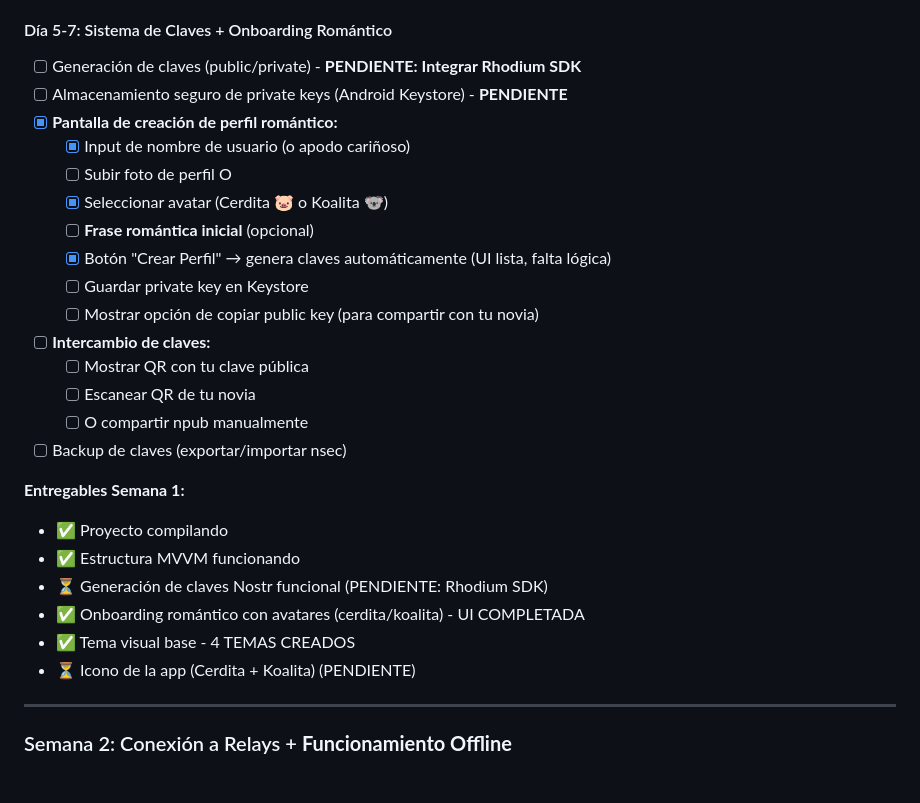
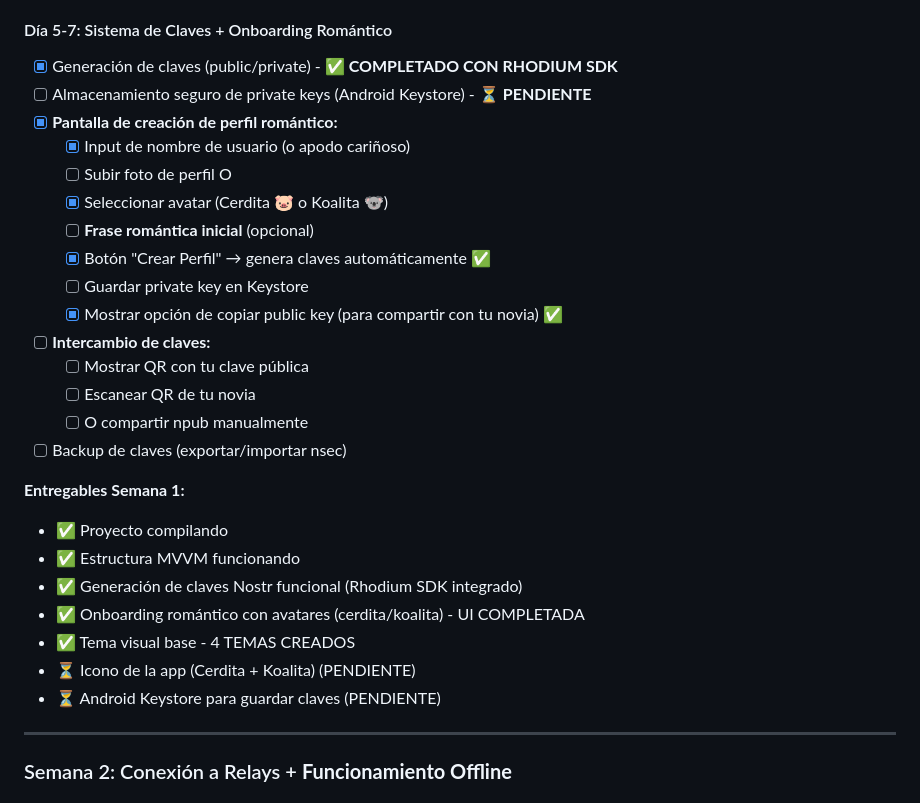
Before and after one commit to Alain314159/fictional-garbanzo, a Markdown page: PLAN.md, the part around the change. Drawn GitHub-style.

```diff
--- a/PLAN.md
+++ b/PLAN.md
@@ -56,16 +56,16 @@
 - [x] Crear tema base (Material 3)
 
 #### Día 5-7: Sistema de Claves + Onboarding Romántico
-- [ ] Generación de claves (public/private) - **PENDIENTE: Integrar Rhodium SDK**
-- [ ] Almacenamiento seguro de private keys (Android Keystore) - **PENDIENTE**
+- [x] Generación de claves (public/private) - **✅ COMPLETADO CON RHODIUM SDK**
+- [ ] Almacenamiento seguro de private keys (Android Keystore) - **⏳ PENDIENTE**
 - [x] **Pantalla de creación de perfil romántico:**
   - [x] Input de nombre de usuario (o apodo cariñoso)
   - [ ] Subir foto de perfil O
   - [x] Seleccionar avatar (Cerdita 🐷 o Koalita 🐨)
   - [ ] **Frase romántica inicial** (opcional)
-  - [x] Botón "Crear Perfil" → genera claves automáticamente (UI lista, falta lógica)
+  - [x] Botón "Crear Perfil" → genera claves automáticamente ✅
   - [ ] Guardar private key en Keystore
-  - [ ] Mostrar opción de copiar public key (para compartir con tu novia)
+  - [x] Mostrar opción de copiar public key (para compartir con tu novia) ✅
 - [ ] **Intercambio de claves:**
   - [ ] Mostrar QR con tu clave pública
   - [ ] Escanear QR de tu novia
@@ -75,10 +75,11 @@
 **Entregables Semana 1:**
 - ✅ Proyecto compilando
 - ✅ Estructura MVVM funcionando
-- ⏳ Generación de claves Nostr funcional (PENDIENTE: Rhodium SDK)
+- ✅ Generación de claves Nostr funcional (Rhodium SDK integrado)
 - ✅ Onboarding romántico con avatares (cerdita/koalita) - UI COMPLETADA
 - ✅ Tema visual base - 4 TEMAS CREADOS
 - ⏳ Icono de la app (Cerdita + Koalita) (PENDIENTE)
+- ⏳ Android Keystore para guardar claves (PENDIENTE)
 
 ---
 
```
Also changed, not shown: PROGRESS.md (+19 -7 lines).
